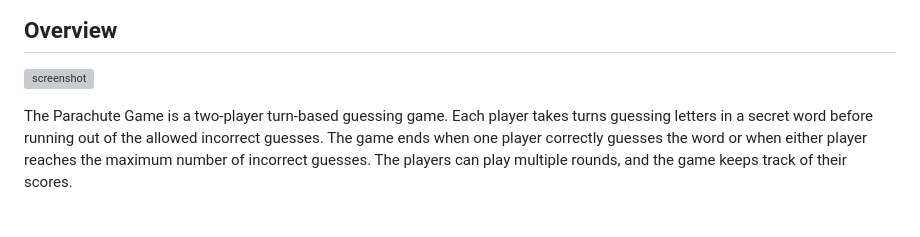
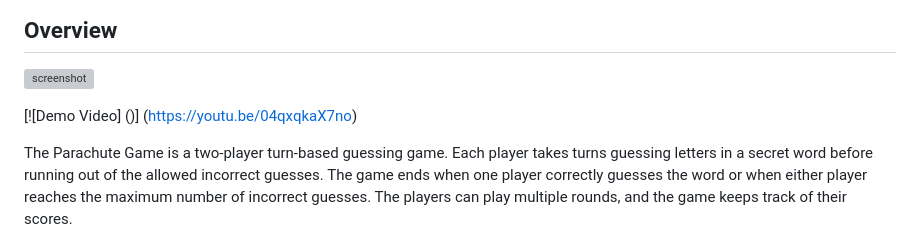
Before and after one commit to NadaSmith/Parachute-Game, a Markdown page: README.md, the part around the change. Rendered like a GitHub page; blank space fills up the shorter version; grey boxes are pictures that could not be loaded.

```diff
--- a/README.md
+++ b/README.md
@@ -33,6 +33,8 @@
 
 ## Overview
 ![screenshot](https://user-images.githubusercontent.com/16707738/92399059-5716eb00-f132-11ea-8b14-bcacdc8ec97b.png)
+
+[![Demo Video] ()] (https://youtu.be/04qxqkaX7no)
 
 The Parachute Game is a two-player turn-based guessing game. Each player takes turns guessing letters in a secret word before running out of the allowed incorrect guesses.  The game ends when one player correctly guesses the word or when either player reaches the maximum number of incorrect guesses. The players can play multiple rounds, and the game keeps track of their scores.
 
```
